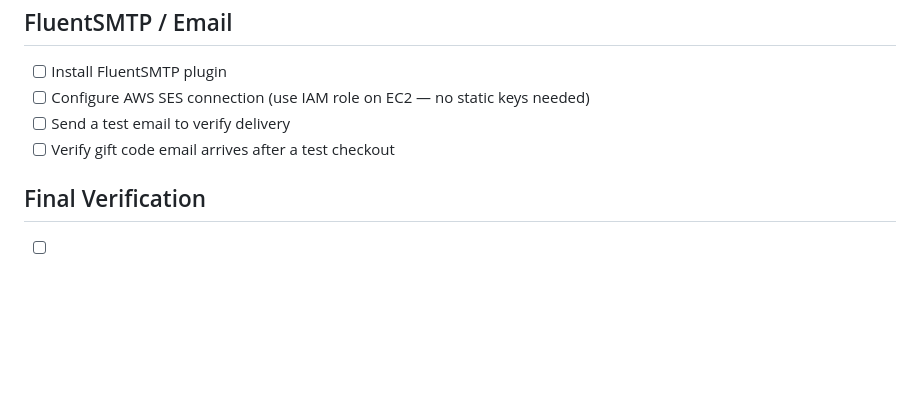
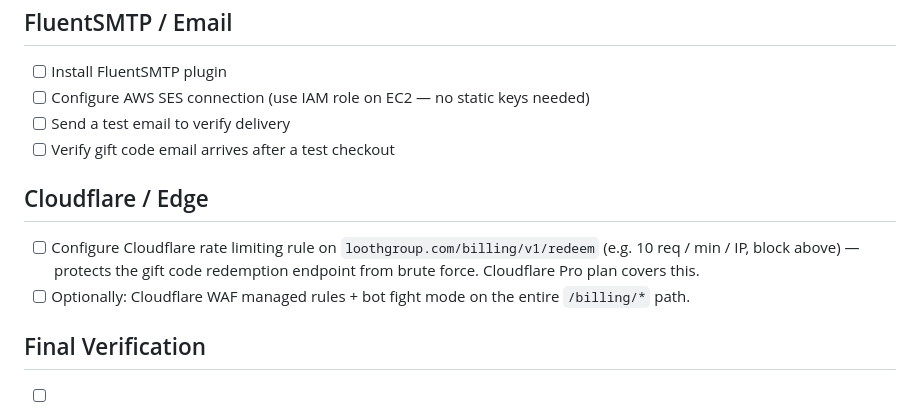
Before and after one commit to iandavlin/lg-stripe-billing, a Markdown page: PROD-CUTOVER.md, the part around the change. Rendered like a GitHub page; blank space fills up the shorter version.

Commit message:
PROD-CUTOVER: add Cloudflare rate limiting on /v1/redeem
Co-Authored-By: Claude Sonnet 4.6 <noreply@anthropic.com>

```diff
--- a/PROD-CUTOVER.md
+++ b/PROD-CUTOVER.md
@@ -62,6 +62,11 @@ Add to this list whenever a dev-only setup step is taken that has no code equiva
 - [ ] Send a test email to verify delivery
 - [ ] Verify gift code email arrives after a test checkout
 
+## Cloudflare / Edge
+
+- [ ] Configure Cloudflare rate limiting rule on `loothgroup.com/billing/v1/redeem` (e.g. 10 req / min / IP, block above) — protects the gift code redemption endpoint from brute force. Cloudflare Pro plan covers this.
+- [ ] Optionally: Cloudflare WAF managed rules + bot fight mode on the entire `/billing/*` path.
+
 ## Final Verification
 
 - [ ] Run a manual subscription checkout end-to-end
```
